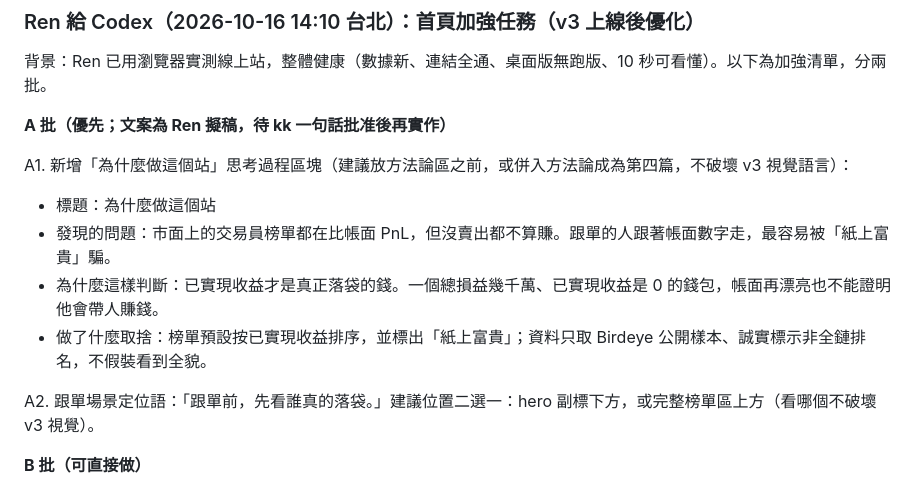
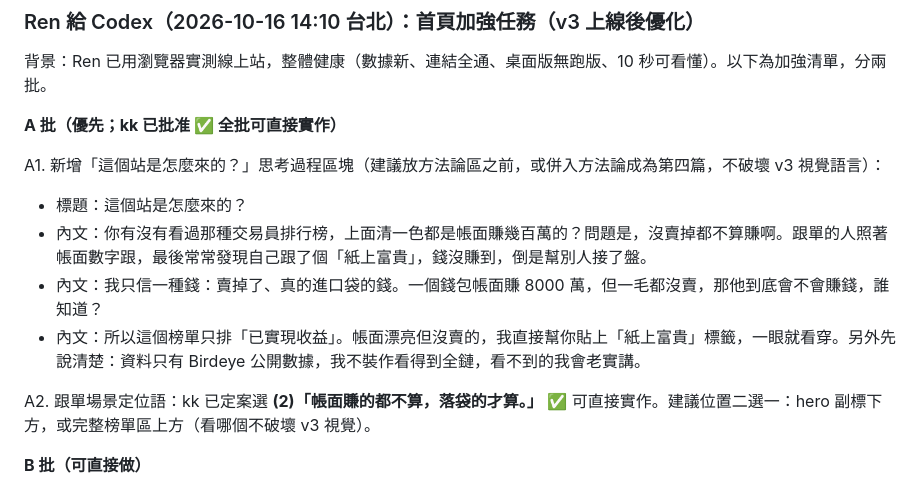
Before and after one commit to 8kkk88/trader-leaderboard, a Markdown page: HANDOFF.md, the part around the change. Rendered like a GitHub page.

Commit message:
HANDOFF: A批文案定案（kk 批准）＋定位語選項2

```diff
--- a/HANDOFF.md
+++ b/HANDOFF.md
@@ -393,15 +393,15 @@ Ren 已用瀏覽器實際渲染驗收線上 index.html（hero 數字、三卡片
 
 背景：Ren 已用瀏覽器實測線上站，整體健康（數據新、連結全通、桌面版無跑版、10 秒可看懂）。以下為加強清單，分兩批。
 
-**A 批（優先；文案為 Ren 擬稿，待 kk 一句話批准後再實作）**
+**A 批（優先；kk 已批准 ✅ 全批可直接實作）**
 
-A1. 新增「為什麼做這個站」思考過程區塊（建議放方法論區之前，或併入方法論成為第四篇，不破壞 v3 視覺語言）：
-- 標題：為什麼做這個站
-- 發現的問題：市面上的交易員榜單都在比帳面 PnL，但沒賣出都不算賺。跟單的人跟著帳面數字走，最容易被「紙上富貴」騙。
-- 為什麼這樣判斷：已實現收益才是真正落袋的錢。一個總損益幾千萬、已實現收益是 0 的錢包，帳面再漂亮也不能證明他會帶人賺錢。
-- 做了什麼取捨：榜單預設按已實現收益排序，並標出「紙上富貴」；資料只取 Birdeye 公開樣本、誠實標示非全鏈排名，不假裝看到全貌。
+A1. 新增「這個站是怎麼來的？」思考過程區塊（建議放方法論區之前，或併入方法論成為第四篇，不破壞 v3 視覺語言）：
+- 標題：這個站是怎麼來的？
+- 內文：你有沒有看過那種交易員排行榜，上面清一色都是帳面賺幾百萬的？問題是，沒賣掉都不算賺啊。跟單的人照著帳面數字跟，最後常常發現自己跟了個「紙上富貴」，錢沒賺到，倒是幫別人接了盤。
+- 內文：我只信一種錢：賣掉了、真的進口袋的錢。一個錢包帳面賺 8000 萬，但一毛都沒賣，那他到底會不會賺錢，誰知道？
+- 內文：所以這個榜單只排「已實現收益」。帳面漂亮但沒賣的，我直接幫你貼上「紙上富貴」標籤，一眼就看穿。另外先說清楚：資料只有 Birdeye 公開數據，我不裝作看得到全鏈，看不到的我會老實講。
 
-A2. 跟單場景定位語：「跟單前，先看誰真的落袋。」建議位置二選一：hero 副標下方，或完整榜單區上方（看哪個不破壞 v3 視覺）。
+A2. 跟單場景定位語：kk 已定案選 **(2)「帳面賺的都不算，落袋的才算。」** ✅ 可直接實作。建議位置二選一：hero 副標下方，或完整榜單區上方（看哪個不破壞 v3 視覺）。
 
 **B 批（可直接做）**
 
```
